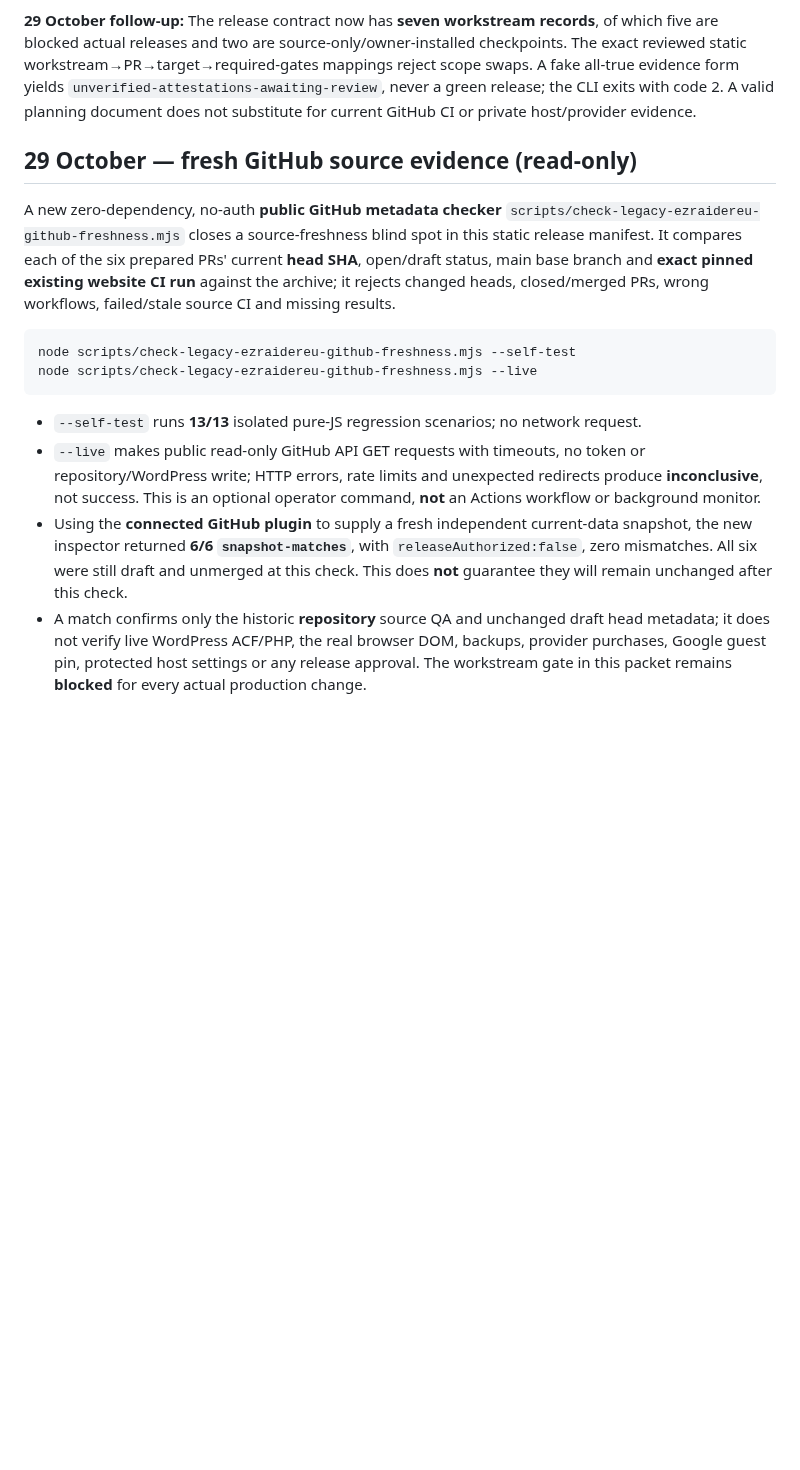
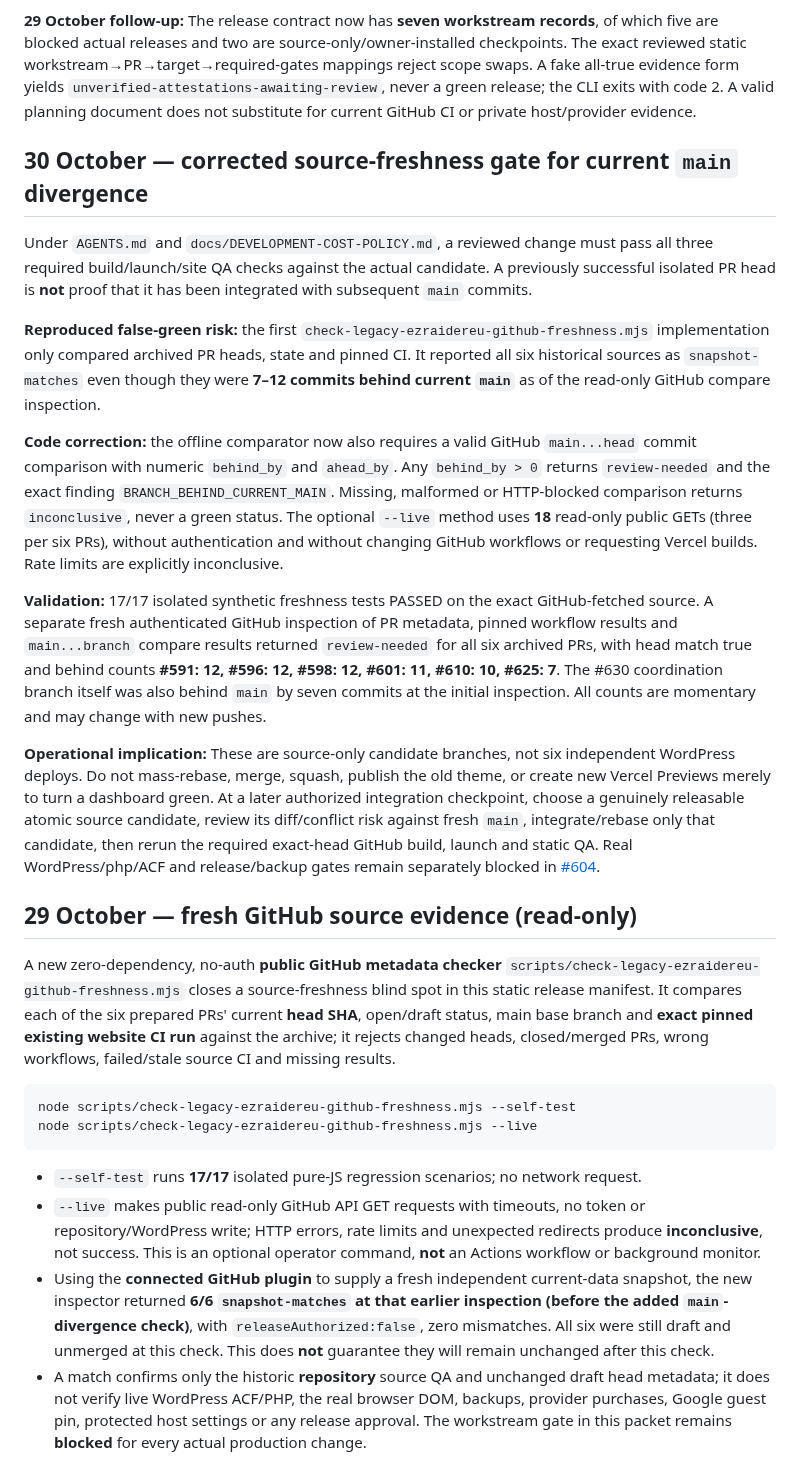
Before and after one commit to eli1979-ai/Voy-pro-website, a Markdown page: docs/EZRAIDEREU_LEGACY_CONTROLLED_RELEASE_2026-10-29.md, the part around the change. GitHub-like rendering; blank space fills up the shorter version.

Commit message:
docs(legacy): fail-closed review of PR drift behind current main

````diff
--- a/docs/EZRAIDEREU_LEGACY_CONTROLLED_RELEASE_2026-10-29.md
+++ b/docs/EZRAIDEREU_LEGACY_CONTROLLED_RELEASE_2026-10-29.md
@@ -115,6 +115,18 @@ A PR merge to the modern website would still publish only documentation and test
 **29 October follow-up:** The release contract now has **seven workstream records**, of which five are blocked actual releases and two are source-only/owner-installed checkpoints. The exact reviewed static workstream→PR→target→required-gates mappings reject scope swaps. A fake all-true evidence form yields `unverified-attestations-awaiting-review`, never a green release; the CLI exits with code 2. A valid planning document does not substitute for current GitHub CI or private host/provider evidence.
 
 
+## 30 October — corrected source-freshness gate for current `main` divergence
+
+Under `AGENTS.md` and `docs/DEVELOPMENT-COST-POLICY.md`, a reviewed change must pass all three required build/launch/site QA checks against the actual candidate. A previously successful isolated PR head is **not** proof that it has been integrated with subsequent `main` commits.
+
+**Reproduced false-green risk:** the first `check-legacy-ezraidereu-github-freshness.mjs` implementation only compared archived PR heads, state and pinned CI. It reported all six historical sources as `snapshot-matches` even though they were **7–12 commits behind current `main`** as of the read-only GitHub compare inspection.
+
+**Code correction:** the offline comparator now also requires a valid GitHub `main...head` commit comparison with numeric `behind_by` and `ahead_by`. Any `behind_by > 0` returns `review-needed` and the exact finding `BRANCH_BEHIND_CURRENT_MAIN`. Missing, malformed or HTTP-blocked comparison returns `inconclusive`, never a green status. The optional `--live` method uses **18** read-only public GETs (three per six PRs), without authentication and without changing GitHub workflows or requesting Vercel builds. Rate limits are explicitly inconclusive.
+
+**Validation:** 17/17 isolated synthetic freshness tests PASSED on the exact GitHub-fetched source. A separate fresh authenticated GitHub inspection of PR metadata, pinned workflow results and `main...branch` compare results returned `review-needed` for all six archived PRs, with head match true and behind counts **#591: 12, #596: 12, #598: 12, #601: 11, #610: 10, #625: 7**. The #630 coordination branch itself was also behind `main` by seven commits at the initial inspection. All counts are momentary and may change with new pushes.
+
+**Operational implication:** These are source-only candidate branches, not six independent WordPress deploys. Do not mass-rebase, merge, squash, publish the old theme, or create new Vercel Previews merely to turn a dashboard green. At a later authorized integration checkpoint, choose a genuinely releasable atomic source candidate, review its diff/conflict risk against fresh `main`, integrate/rebase only that candidate, then rerun the required exact-head GitHub build, launch and static QA. Real WordPress/php/ACF and release/backup gates remain separately blocked in [#604](https://github.com/eli1979-ai/Voy-pro-website/issues/604).
+
 ## 29 October — fresh GitHub source evidence (read-only)
 
 A new zero-dependency, no-auth **public GitHub metadata checker** `scripts/check-legacy-ezraidereu-github-freshness.mjs` closes a source-freshness blind spot in this static release manifest. It compares each of the six prepared PRs' current **head SHA**, open/draft status, main base branch and **exact pinned existing website CI run** against the archive; it rejects changed heads, closed/merged PRs, wrong workflows, failed/stale source CI and missing results.
@@ -124,9 +136,9 @@ node scripts/check-legacy-ezraidereu-github-freshness.mjs --self-test
 node scripts/check-legacy-ezraidereu-github-freshness.mjs --live
 ```
 
-- `--self-test` runs **13/13** isolated pure-JS regression scenarios; no network request.
+- `--self-test` runs **17/17** isolated pure-JS regression scenarios; no network request.
 - `--live` makes public read-only GitHub API GET requests with timeouts, no token or repository/WordPress write; HTTP errors, rate limits and unexpected redirects produce **inconclusive**, not success. This is an optional operator command, **not** an Actions workflow or background monitor.
-- Using the **connected GitHub plugin** to supply a fresh independent current-data snapshot, the new inspector returned **6/6 `snapshot-matches`**, with `releaseAuthorized:false`, zero mismatches. All six were still draft and unmerged at this check. This does **not** guarantee they will remain unchanged after this check.
+- Using the **connected GitHub plugin** to supply a fresh independent current-data snapshot, the new inspector returned **6/6 `snapshot-matches` at that earlier inspection (before the added `main`-divergence check)**, with `releaseAuthorized:false`, zero mismatches. All six were still draft and unmerged at this check. This does **not** guarantee they will remain unchanged after this check.
 - A match confirms only the historic **repository** source QA and unchanged draft head metadata; it does not verify live WordPress ACF/PHP, the real browser DOM, backups, provider purchases, Google guest pin, protected host settings or any release approval. The workstream gate in this packet remains **blocked** for every actual production change.
 
 ### Confirmed WordPress connector limitations
````
